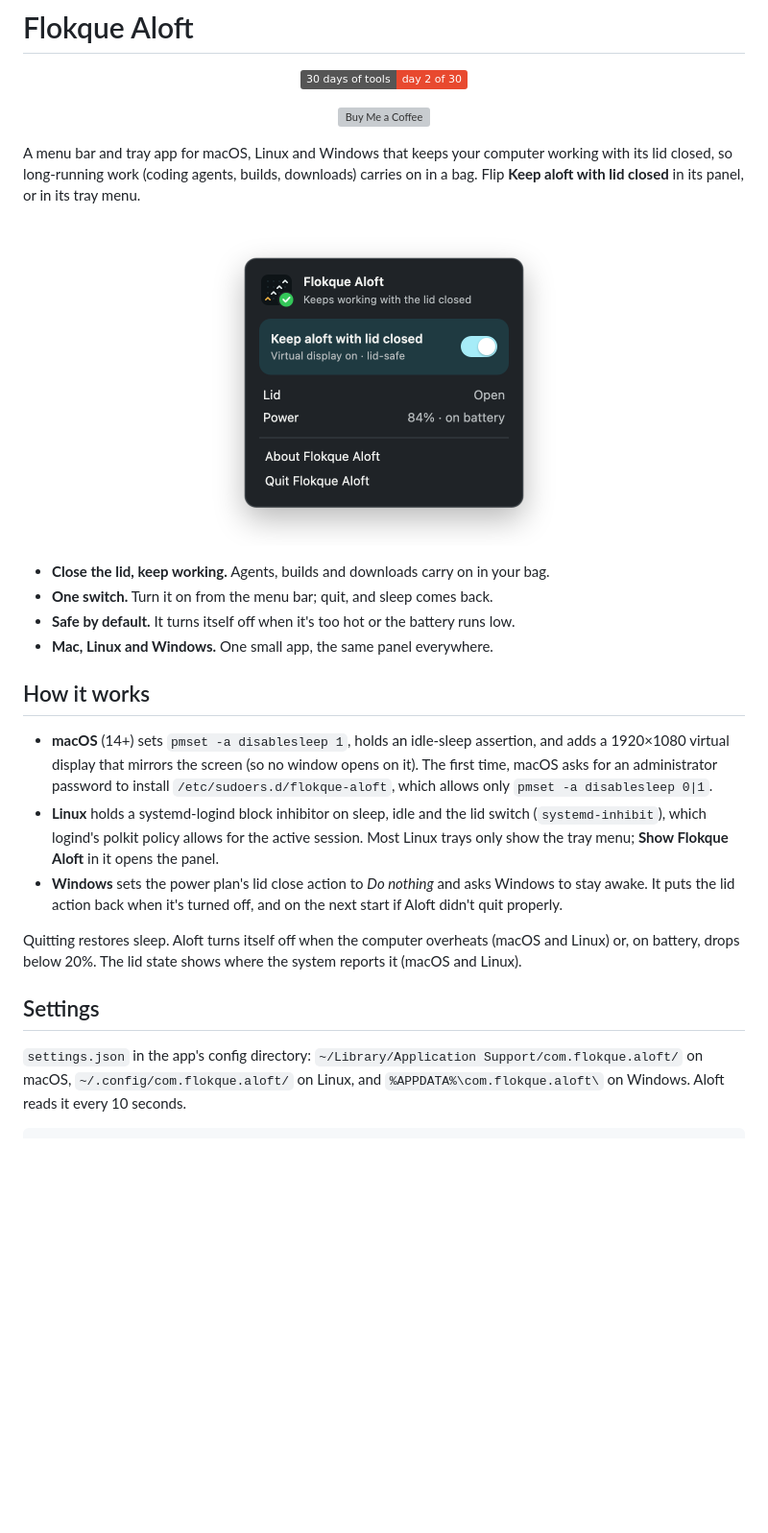
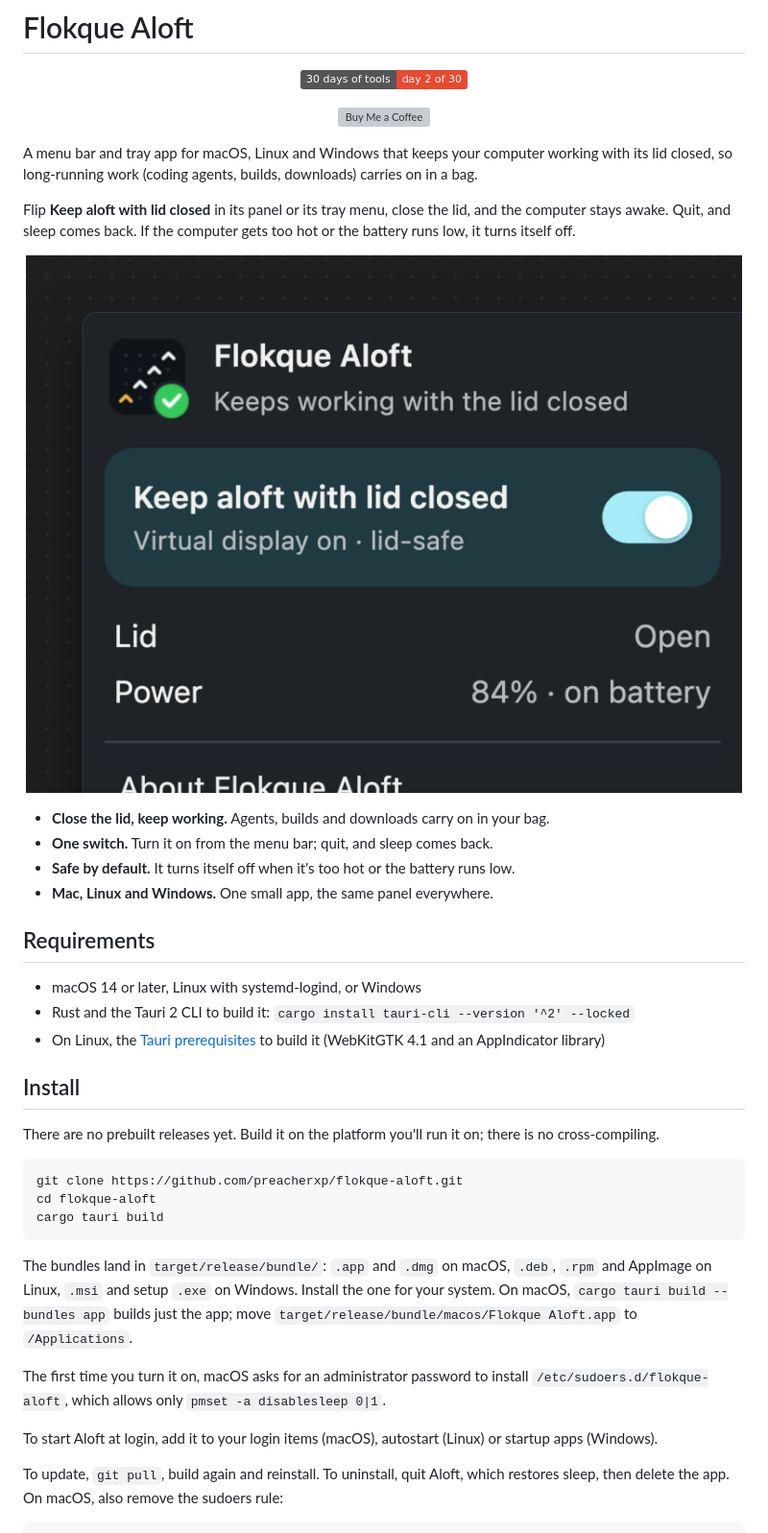
Before and after one commit to preacherxp/flokque-aloft, a Markdown page: README.md, the part around one of its changes. Shown at 96% size. Rendered like a GitHub page; pictures changed too: docs/hero.png (added); badges without logos; blank space fills up the shorter version; grey boxes are pictures that could not be loaded.

Commit message:
docs: align README to the house structure, branded hero image

````diff
--- a/README.md
+++ b/README.md
@@ -4,39 +4,38 @@
 
 <p align="center"><a href="https://buymeacoffee.com/michal.hachula"><img src="https://cdn.buymeacoffee.com/buttons/v2/default-yellow.png" alt="Buy Me a Coffee" height="41"></a></p>
 
-A menu bar and tray app for macOS, Linux and Windows that keeps your computer
-working with its lid closed, so long-running work (coding agents, builds,
-downloads) carries on in a bag. Flip **Keep aloft with lid closed** in its
-panel, or in its tray menu.
+A menu bar and tray app for macOS, Linux and Windows that keeps your computer working with its lid closed, so long-running work (coding agents, builds, downloads) carries on in a bag.
 
-<p align="center"><img src="docs/screenshot.png" width="370" alt="The Flokque Aloft panel keeping a Mac awake with the lid closed: its virtual display is on, the lid is open and the battery is at 84%"></p>
+Flip **Keep aloft with lid closed** in its panel or its tray menu, close the lid, and the computer stays awake. Quit, and sleep comes back. If the computer gets too hot or the battery runs low, it turns itself off.
+
+<p align="center"><img src="docs/hero.png" width="800" alt="The Flokque Aloft panel with Keep aloft with lid closed switched on: the virtual display is on and lid-safe, the lid is open and the battery is at 84%"></p>
 
 - **Close the lid, keep working.** Agents, builds and downloads carry on in your bag.
 - **One switch.** Turn it on from the menu bar; quit, and sleep comes back.
 - **Safe by default.** It turns itself off when it's too hot or the battery runs low.
 - **Mac, Linux and Windows.** One small app, the same panel everywhere.
 
-## How it works
+## Requirements
 
-- **macOS** (14+) sets `pmset -a disablesleep 1`, holds an idle-sleep
-  assertion, and adds a 1920×1080 virtual display that mirrors the screen (so
-  no window opens on it). The first time, macOS asks for an administrator
-  password to install `/etc/sudoers.d/flokque-aloft`, which allows only
-  `pmset -a disablesleep 0|1`.
-- **Linux** holds a systemd-logind block inhibitor on sleep, idle and the lid
-  switch (`systemd-inhibit`), which logind's polkit policy allows for the
-  active session. Most Linux trays only show the tray menu; **Show Flokque
-  Aloft** in it opens the panel.
-- **Windows** sets the power plan's lid close action to *Do nothing* and asks
-  Windows to stay awake. It puts the lid action back when it's turned off,
-  and on the next start if Aloft didn't quit properly.
+- macOS 14 or later, Linux with systemd-logind, or Windows
+- Rust and the Tauri 2 CLI to build it: `cargo install tauri-cli --version '^2' --locked`
+- On Linux, the [Tauri prerequisites](https://tauri.app/start/prerequisites/#linux) to build it (WebKitGTK 4.1 and an AppIndicator library)
 
-Quitting restores sleep. Aloft turns itself off when the computer overheats
-(macOS and Linux) or, on battery, drops below 20%. The lid state shows where
-the system reports it (macOS and Linux).
+## Install
 
-## Settings
+There are no prebuilt releases yet. Build it on the platform you'll run it on; there is no cross-compiling.
 
-`settings.json` in the app's config directory: `~/Library/Application
-Support/com.flokque.aloft/` on macOS, `~/.config/com.flokque.aloft/` on Linux,
-and `%APPDATA%\com.flokque.aloft\` on Windows. Aloft reads it every 10 seconds.
+```sh
+git clone https://github.com/preacherxp/flokque-aloft.git
+cd flokque-aloft
+cargo tauri build
+```
+
+The bundles land in `target/release/bundle/`: `.app` and `.dmg` on macOS, `.deb`, `.rpm` and AppImage on Linux, `.msi` and setup `.exe` on Windows. Install the one for your system. On macOS, `cargo tauri build --bundles app` builds just the app; move `target/release/bundle/macos/Flokque Aloft.app` to `/Applications`.
+
+The first time you turn it on, macOS asks for an administrator password to install `/etc/sudoers.d/flokque-aloft`, which allows only `pmset -a disablesleep 0|1`.
+
+To start Aloft at login, add it to your login items (macOS), autostart (Linux) or startup apps (Windows).
+
+To update, `git pull`, build again and reinstall. To uninstall, quit Aloft, which restores sleep, then delete the app. On macOS, also remove the sudoers rule:
+
````
Also changed, not shown: other parts of README.md (+57 -12 lines).
